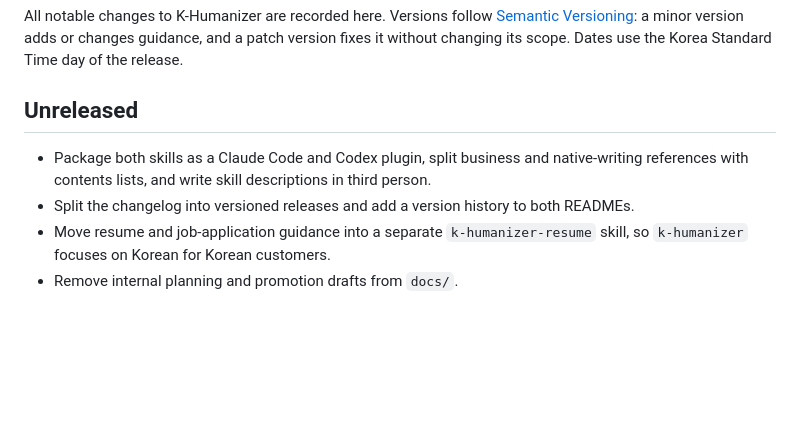
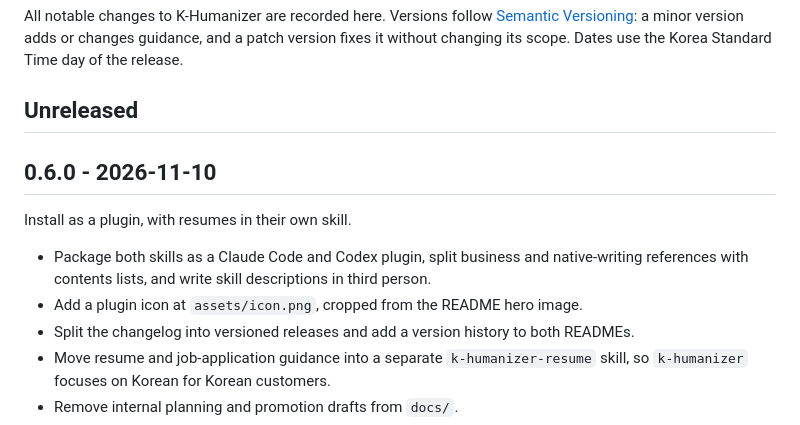
Before and after one commit to evergreentree97/K-Humanizer, a Markdown page: CHANGELOG.md, the part around the change. Rendered like a GitHub page; blank space fills up the shorter version.

```diff
--- a/CHANGELOG.md
+++ b/CHANGELOG.md
@@ -7,7 +7,12 @@ the Korea Standard Time day of the release.
 
 ## Unreleased
 
+## 0.6.0 - 2026-11-10
+
+Install as a plugin, with resumes in their own skill.
+
 - Package both skills as a Claude Code and Codex plugin, split business and native-writing references with contents lists, and write skill descriptions in third person.
+- Add a plugin icon at `assets/icon.png`, cropped from the README hero image.
 - Split the changelog into versioned releases and add a version history to
   both READMEs.
 - Move resume and job-application guidance into a separate
```
Also changed, not shown: README.en.md (+2 -1 lines), README.md (+2 -1 lines), assets/icon.png (added), 1 other file.
